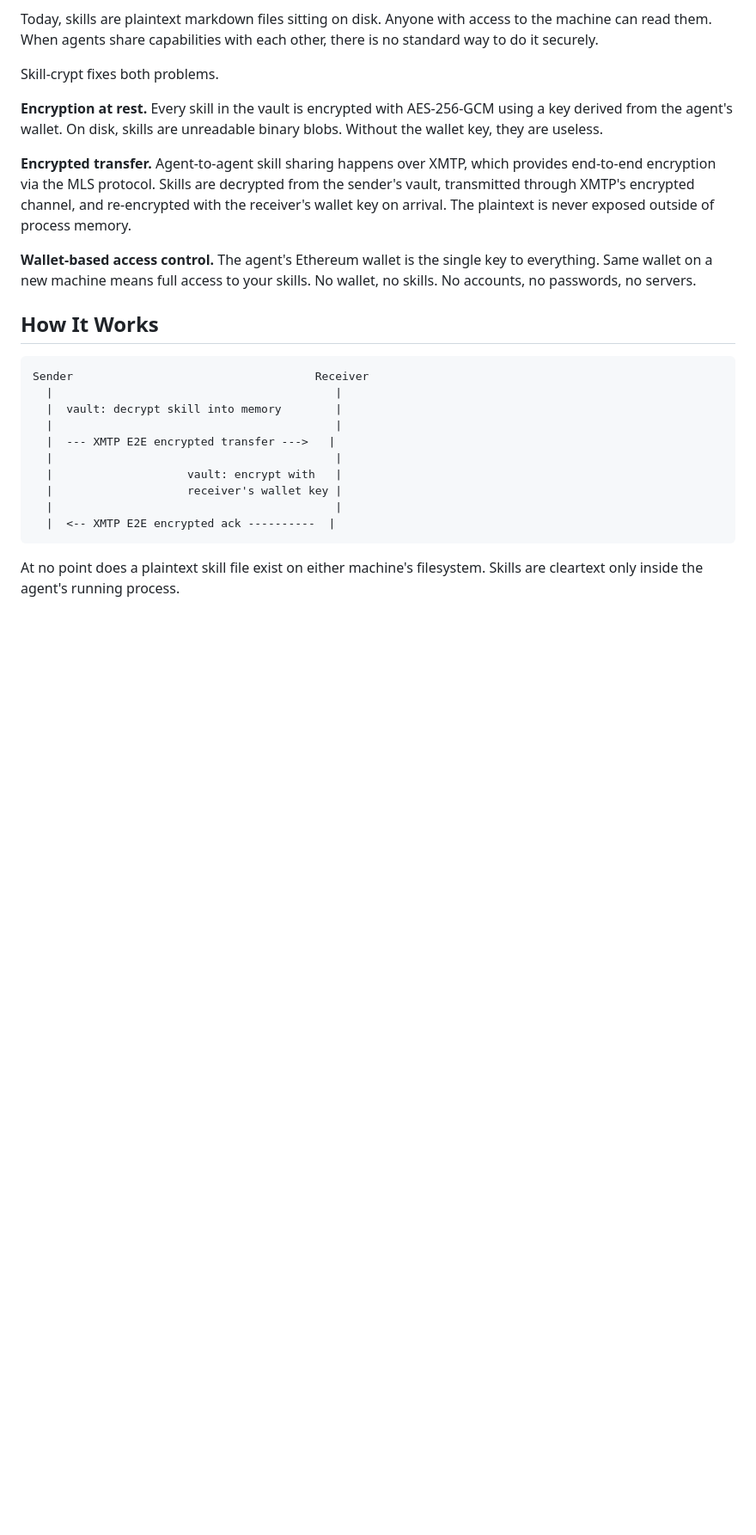
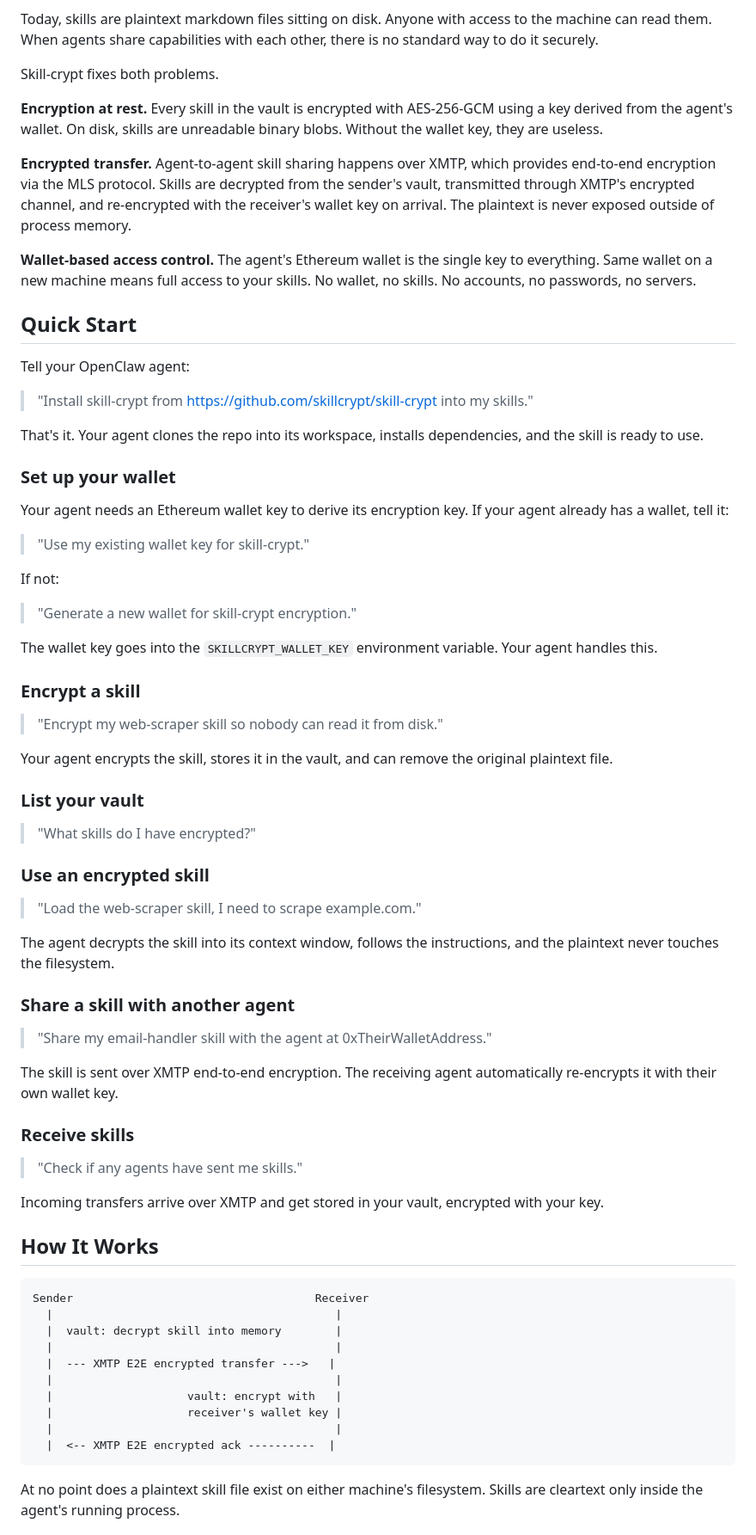
Before and after one commit to skillcrypt-alt/skill-crypt, a Markdown page: README.md, the part around one of its changes. Shown at 86% size. Rendered like a GitHub page; blank space fills up the shorter version.

Commit message:
more quickstart cleanup

````diff
--- a/README.md
+++ b/README.md
@@ -22,6 +22,54 @@ Skill-crypt fixes both problems.
 
 **Wallet-based access control.** The agent's Ethereum wallet is the single key to everything. Same wallet on a new machine means full access to your skills. No wallet, no skills. No accounts, no passwords, no servers.
 
+## Quick Start
+
+Tell your OpenClaw agent:
+
+> "Install skill-crypt from https://github.com/skillcrypt/skill-crypt into my skills."
+
+That's it. Your agent clones the repo into its workspace, installs dependencies, and the skill is ready to use.
+
+### Set up your wallet
+
+Your agent needs an Ethereum wallet key to derive its encryption key. If your agent already has a wallet, tell it:
+
+> "Use my existing wallet key for skill-crypt."
+
+If not:
+
+> "Generate a new wallet for skill-crypt encryption."
+
+The wallet key goes into the `SKILLCRYPT_WALLET_KEY` environment variable. Your agent handles this.
+
+### Encrypt a skill
+
+> "Encrypt my web-scraper skill so nobody can read it from disk."
+
+Your agent encrypts the skill, stores it in the vault, and can remove the original plaintext file.
+
+### List your vault
+
+> "What skills do I have encrypted?"
+
+### Use an encrypted skill
+
+> "Load the web-scraper skill, I need to scrape example.com."
+
+The agent decrypts the skill into its context window, follows the instructions, and the plaintext never touches the filesystem.
+
+### Share a skill with another agent
+
+> "Share my email-handler skill with the agent at 0xTheirWalletAddress."
+
+The skill is sent over XMTP end-to-end encryption. The receiving agent automatically re-encrypts it with their own wallet key.
+
+### Receive skills
+
+> "Check if any agents have sent me skills."
+
+Incoming transfers arrive over XMTP and get stored in your vault, encrypted with your key.
+
 ## How It Works
 
 ```
````
Also changed, not shown: other parts of README.md (+4 -78 lines), docs/getting-started.md (+46 -99 lines).
